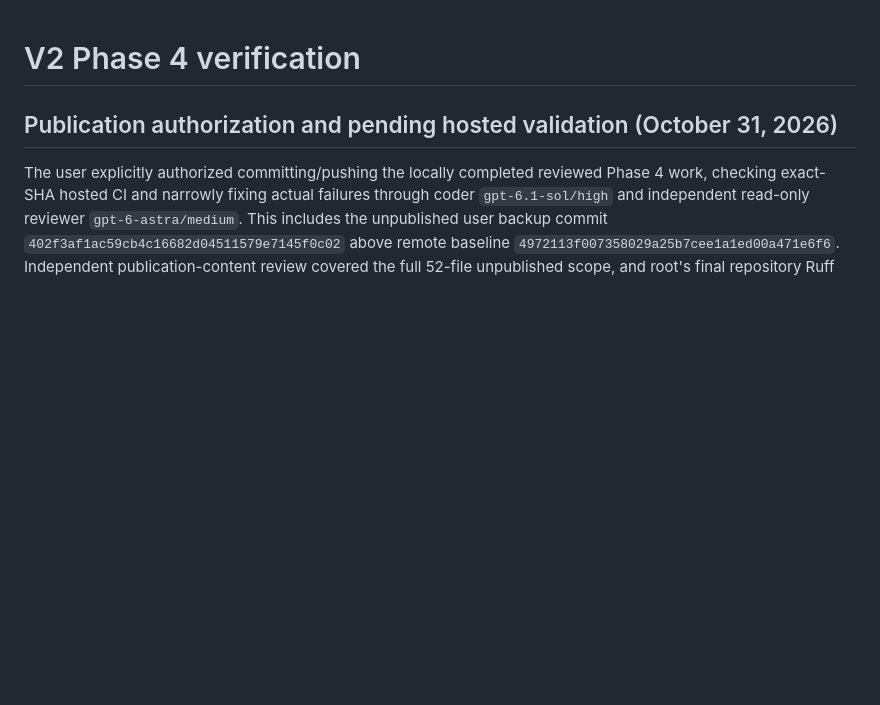
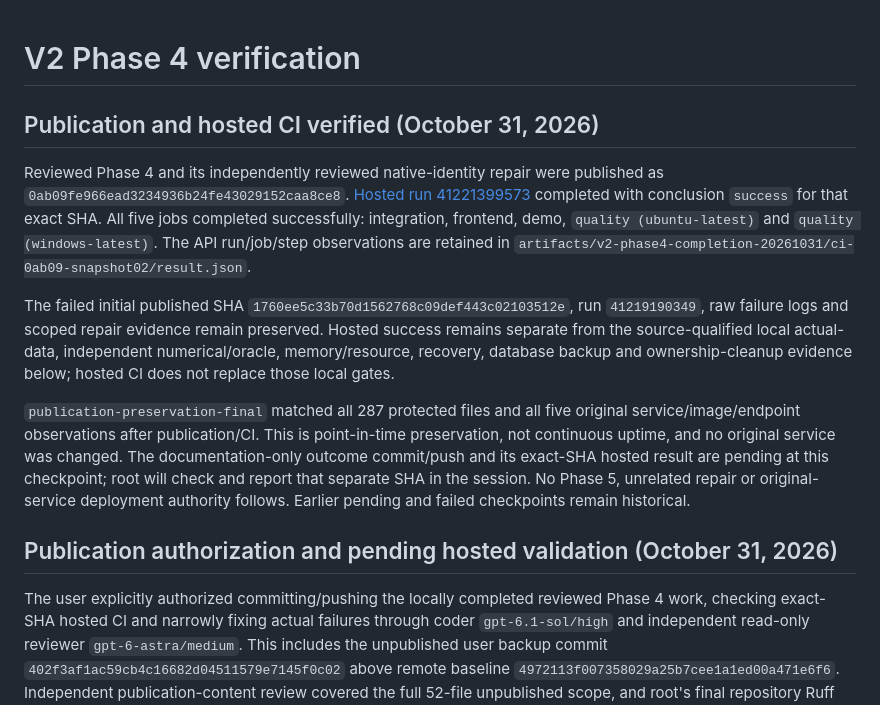
Before and after one commit to atharva-m/MarketLab, a Markdown page: docs/v2/phase-4-verification.md, the part around the change. Drawn GitHub-style; blank space fills up the shorter version.

Commit message:
Record verified Phase 4 publication and hosted CI

```diff
--- a/docs/v2/phase-4-verification.md
+++ b/docs/v2/phase-4-verification.md
@@ -1,4 +1,28 @@
 # V2 Phase 4 verification
+
+## Publication and hosted CI verified (October 31, 2026)
+
+Reviewed Phase 4 and its independently reviewed native-identity repair were
+published as `0ab09fe966ead3234936b24fe43029152caa8ce8`.
+[Hosted run 41221399573](https://github.com/atharva-m/MarketLab/actions/runs/41221399573)
+completed with conclusion `success` for that exact SHA. All five jobs completed
+successfully: integration, frontend, demo, `quality (ubuntu-latest)` and
+`quality (windows-latest)`. The API run/job/step observations are retained in
+`artifacts/v2-phase4-completion-20261031/ci-0ab09-snapshot02/result.json`.
+
+The failed initial published SHA `1760ee5c33b70d1562768c09def443c02103512e`,
+run `41219190349`, raw failure logs and scoped repair evidence remain preserved.
+Hosted success remains separate from the source-qualified local actual-data,
+independent numerical/oracle, memory/resource, recovery, database backup and
+ownership-cleanup evidence below; hosted CI does not replace those local gates.
+
+`publication-preservation-final` matched all 287 protected files and all five
+original service/image/endpoint observations after publication/CI. This is
+point-in-time preservation, not continuous uptime, and no original service was
+changed. The documentation-only outcome commit/push and its exact-SHA hosted
+result are pending at this checkpoint; root will check and report that separate
+SHA in the session. No Phase 5, unrelated repair or original-service deployment
+authority follows. Earlier pending and failed checkpoints remain historical.
 
 ## Publication authorization and pending hosted validation (October 31, 2026)
 
```
Also changed, not shown: AGENTS.md (+19 -0 lines), ROADMAP_v2.md (+10 -4 lines).
